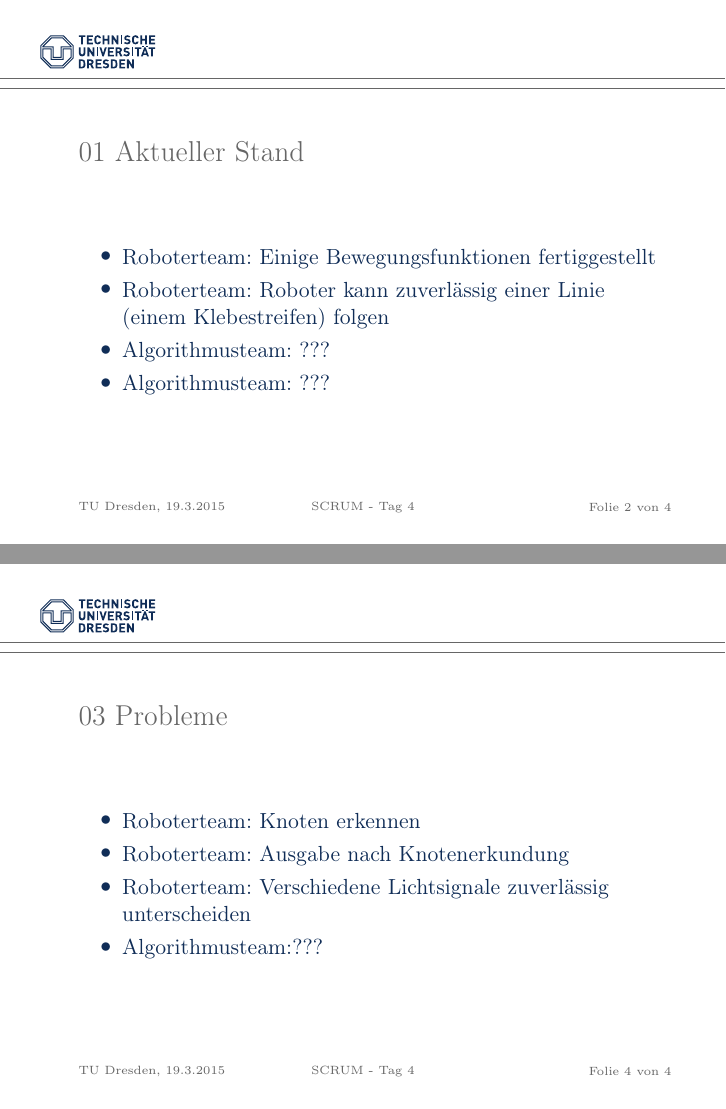
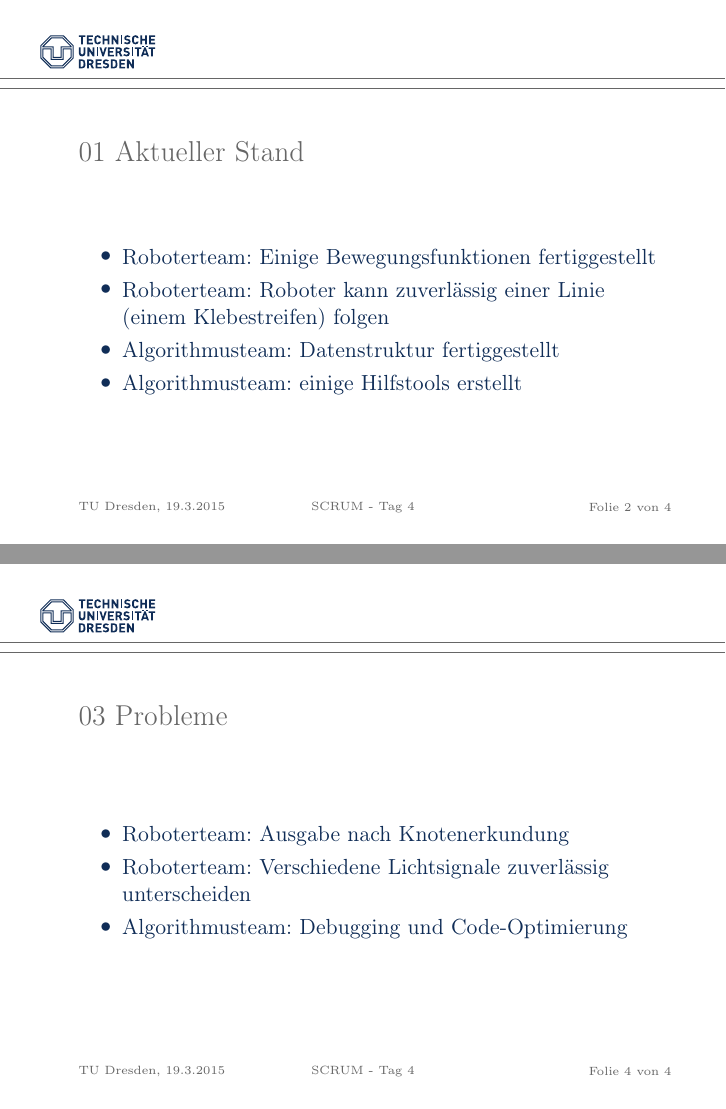
Before and after one commit to BastiSchmidt/robo15, LaTeX slides (SCRUM_2015_03_19_Gruppe29.tex): pages 2 and 4 of 4, joined at a grey line. Compiled offline with pdfLaTeX.

Commit message:
SCRUM 19.3 beta
Noch was zu ergänzen / verbessern?

Wie mach ich denn zwischenüberschriften? Oder soll ich das so lassen,
wie ich das provisorisch gemacht hab?

```diff
--- a/SCRUM_2015_03_19_Gruppe29.tex
+++ b/SCRUM_2015_03_19_Gruppe29.tex
@@ -20,8 +20,8 @@ Sebastian Schmidt
 \begin{itemize}
 \item Roboterteam: Einige Bewegungsfunktionen fertiggestellt
 \item Roboterteam: Roboter kann zuverlässig einer Linie (einem Klebestreifen) folgen
-\item Algorithmusteam: ???
-\item Algorithmusteam: ???
+\item Algorithmusteam: Datenstruktur fertiggestellt
+\item Algorithmusteam: einige Hilfstools erstellt
 \end{itemize}
 \end{frame}
 \section{Tagesziele}
@@ -41,10 +40,9 @@ Sebastian Schmidt
 \frametitle{Probleme}
 \normalsize
 \begin{itemize}
-\item Roboterteam: Knoten erkennen
 \item Roboterteam: Ausgabe nach Knotenerkundung
 \item Roboterteam: Verschiedene Lichtsignale zuverlässig unterscheiden
-\item Algorithmusteam:???
+\item Algorithmusteam: Debugging und Code-Optimierung
 \end{itemize}
 \end{frame}
 \end{document}
```
Also changed, not shown: SCRUM_2015_03_19_Gruppe29.tex (3 more changed lines).
